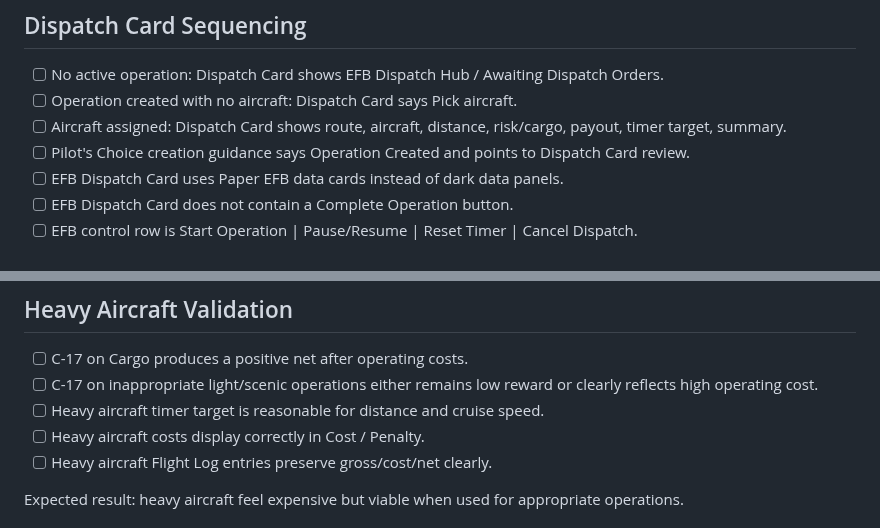
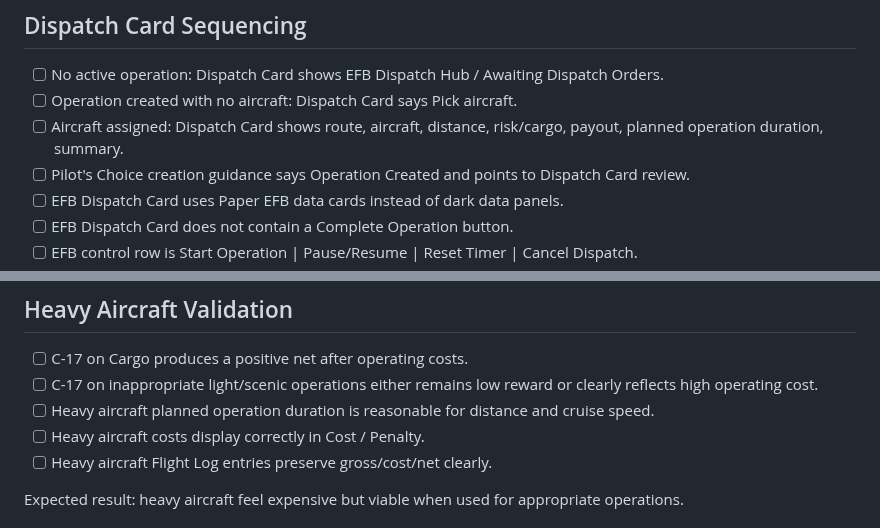
Before and after one commit to Anonymous-Guy777/outlaw-air-service-experimental, a Markdown page: data/OAS_QA_CHECKLIST.md, 2 parts joined by grey strips. GitHub-like rendering.

```diff
--- a/data/OAS_QA_CHECKLIST.md
+++ b/data/OAS_QA_CHECKLIST.md
@@ -126,7 +126,7 @@ Expected result: job board is optional quick-start content, not the main app ide
 
 - [ ] No active operation: Dispatch Card shows EFB Dispatch Hub / Awaiting Dispatch Orders.
 - [ ] Operation created with no aircraft: Dispatch Card says Pick aircraft.
-- [ ] Aircraft assigned: Dispatch Card shows route, aircraft, distance, risk/cargo, payout, timer target, summary.
+- [ ] Aircraft assigned: Dispatch Card shows route, aircraft, distance, risk/cargo, payout, planned operation duration, summary.
 - [ ] Pilot's Choice creation guidance says Operation Created and points to Dispatch Card review.
 - [ ] EFB Dispatch Card uses Paper EFB data cards instead of dark data panels.
 - [ ] EFB Dispatch Card does not contain a Complete Operation button.
@@ -265,7 +265,7 @@ Expected result: Operation Types define purpose and payout scale without enforci
 
 - [ ] C-17 on Cargo produces a positive net after operating costs.
 - [ ] C-17 on inappropriate light/scenic operations either remains low reward or clearly reflects high operating cost.
-- [ ] Heavy aircraft timer target is reasonable for distance and cruise speed.
+- [ ] Heavy aircraft planned operation duration is reasonable for distance and cruise speed.
 - [ ] Heavy aircraft costs display correctly in Cost / Penalty.
 - [ ] Heavy aircraft Flight Log entries preserve gross/cost/net clearly.
 
```
Also changed, not shown: other parts of data/OAS_QA_CHECKLIST.md (+5 -5 lines), README.md (+13 -3 lines), images/efb_dispatch_card_portrait.png (added).
